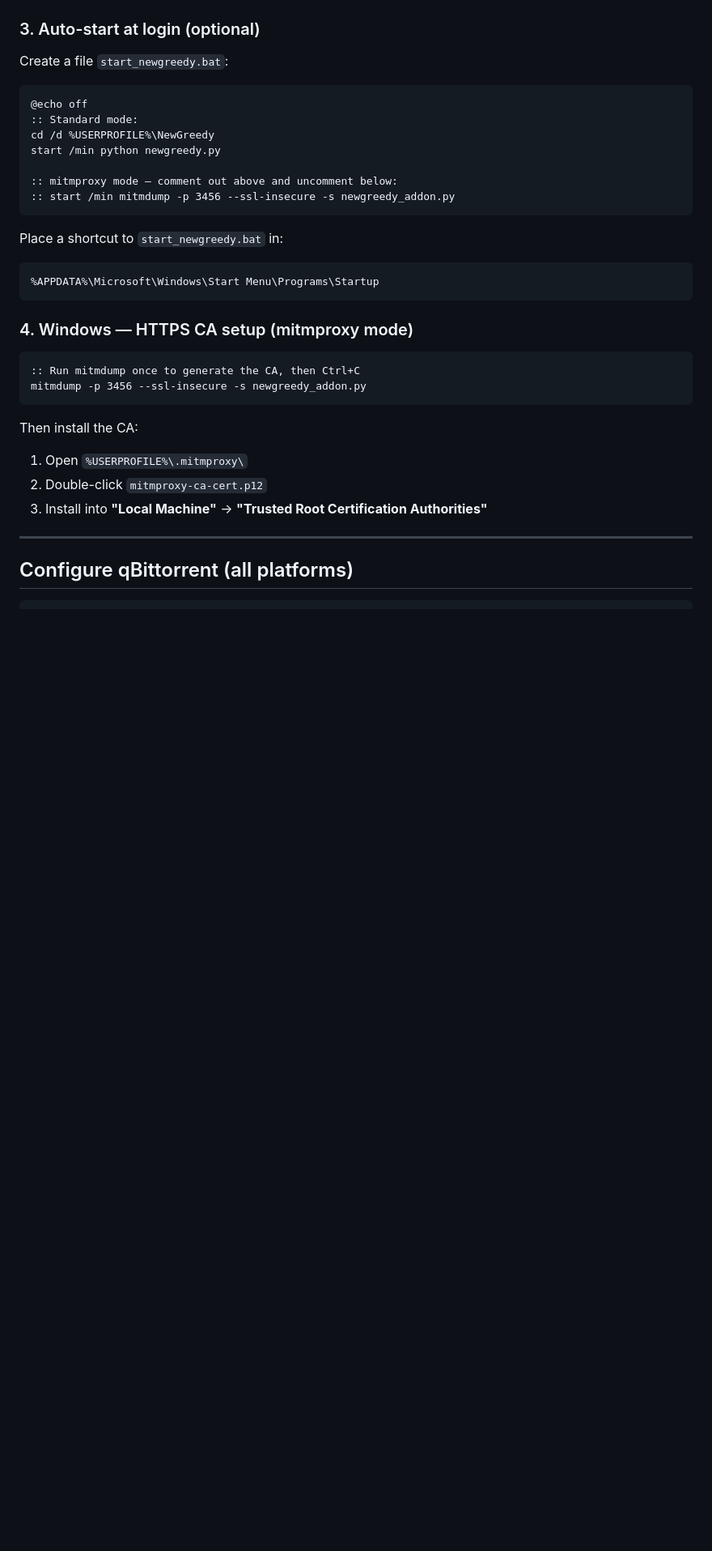
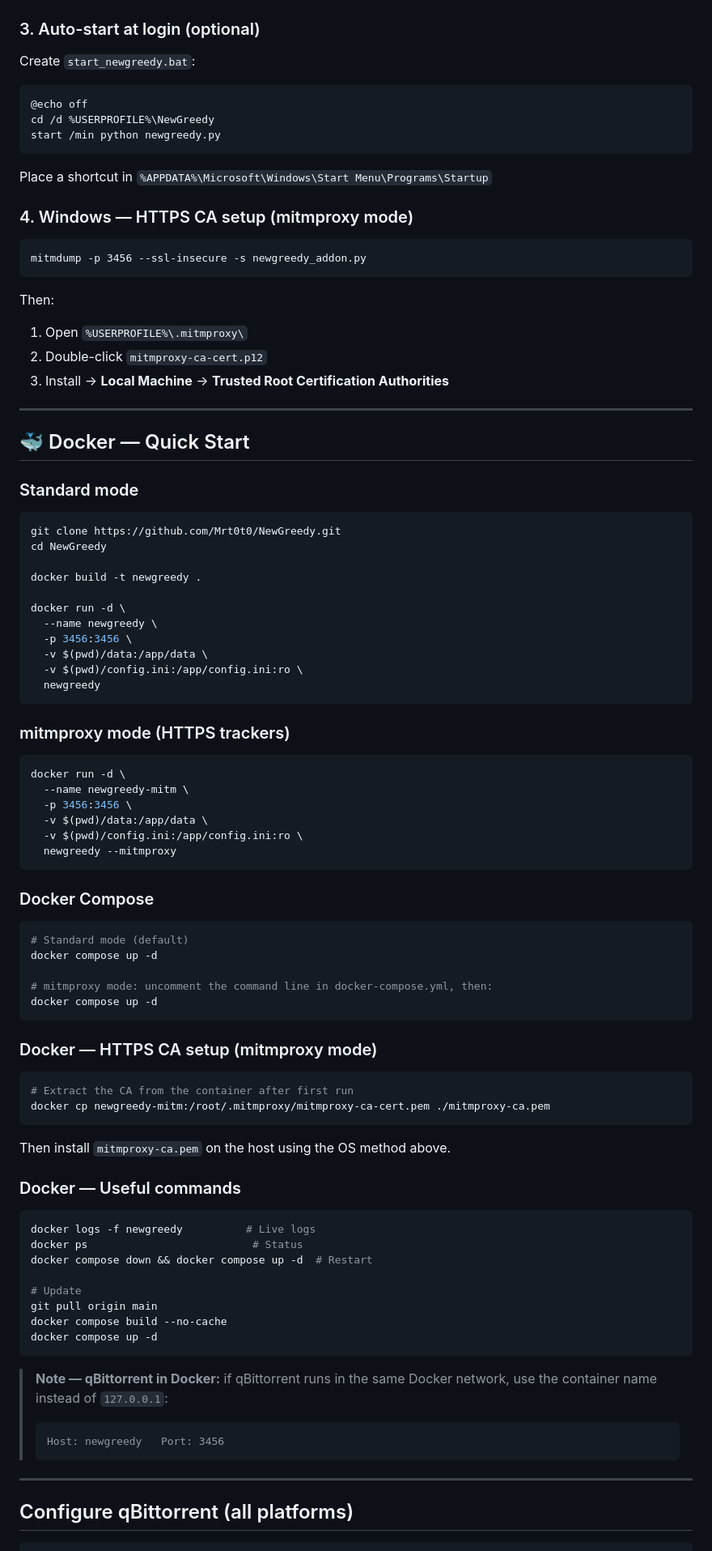
Before and after one commit to Mrt0t0/NewGreedy, a Markdown page: README.md, the part around one of its changes. Shown at 81% size. GitHub-like rendering; blank space fills up the shorter version.

````diff
--- a/README.md
+++ b/README.md
@@ -255,33 +259,90 @@ Leave the window open — the proxy runs in the foreground.
 ### 3. Auto-start at login (optional)
 
-Create a file `start_newgreedy.bat`:
-
+Create `start_newgreedy.bat`:
 ```bat
 @echo off
-:: Standard mode:
 cd /d %USERPROFILE%\NewGreedy
 start /min python newgreedy.py
-
-:: mitmproxy mode — comment out above and uncomment below:
-:: start /min mitmdump -p 3456 --ssl-insecure -s newgreedy_addon.py
 ```
-
-Place a shortcut to `start_newgreedy.bat` in:
-```
-%APPDATA%\Microsoft\Windows\Start Menu\Programs\Startup
-```
+Place a shortcut in `%APPDATA%\Microsoft\Windows\Start Menu\Programs\Startup`
 
 ### 4. Windows — HTTPS CA setup (mitmproxy mode)
 
 ```cmd
-:: Run mitmdump once to generate the CA, then Ctrl+C
 mitmdump -p 3456 --ssl-insecure -s newgreedy_addon.py
 ```
-
-Then install the CA:
+Then:
 1. Open `%USERPROFILE%\.mitmproxy\`
 2. Double-click `mitmproxy-ca-cert.p12`
-3. Install into **"Local Machine"** → **"Trusted Root Certification Authorities"**
+3. Install → **Local Machine** → **Trusted Root Certification Authorities**
+
+---
+
+## 🐳 Docker — Quick Start
+
+### Standard mode
+
+```bash
+git clone https://github.com/Mrt0t0/NewGreedy.git
+cd NewGreedy
+
+docker build -t newgreedy .
+
+docker run -d \
+  --name newgreedy \
+  -p 3456:3456 \
+  -v $(pwd)/data:/app/data \
+  -v $(pwd)/config.ini:/app/config.ini:ro \
+  newgreedy
+```
+
+### mitmproxy mode (HTTPS trackers)
+
+```bash
+docker run -d \
+  --name newgreedy-mitm \
+  -p 3456:3456 \
+  -v $(pwd)/data:/app/data \
+  -v $(pwd)/config.ini:/app/config.ini:ro \
+  newgreedy --mitmproxy
+```
+
+### Docker Compose
+
+```bash
+# Standard mode (default)
+docker compose up -d
+
+# mitmproxy mode: uncomment the command line in docker-compose.yml, then:
+docker compose up -d
+```
+
+### Docker — HTTPS CA setup (mitmproxy mode)
+
+```bash
+# Extract the CA from the container after first run
+docker cp newgreedy-mitm:/root/.mitmproxy/mitmproxy-ca-cert.pem ./mitmproxy-ca.pem
+```
+Then install `mitmproxy-ca.pem` on the host using the OS method above.
+
+### Docker — Useful commands
+
+```bash
+docker logs -f newgreedy          # Live logs
+docker ps                          # Status
+docker compose down && docker compose up -d  # Restart
+
+# Update
+git pull origin main
+docker compose build --no-cache
+docker compose up -d
+```
+
+> **Note — qBittorrent in Docker:** if qBittorrent runs in the same Docker network,
+> use the container name instead of `127.0.0.1`:
+> ```
+> Host: newgreedy   Port: 3456
+> ```
 
 ---
 
````
Also changed, not shown: other parts of README.md (+126 -77 lines).
